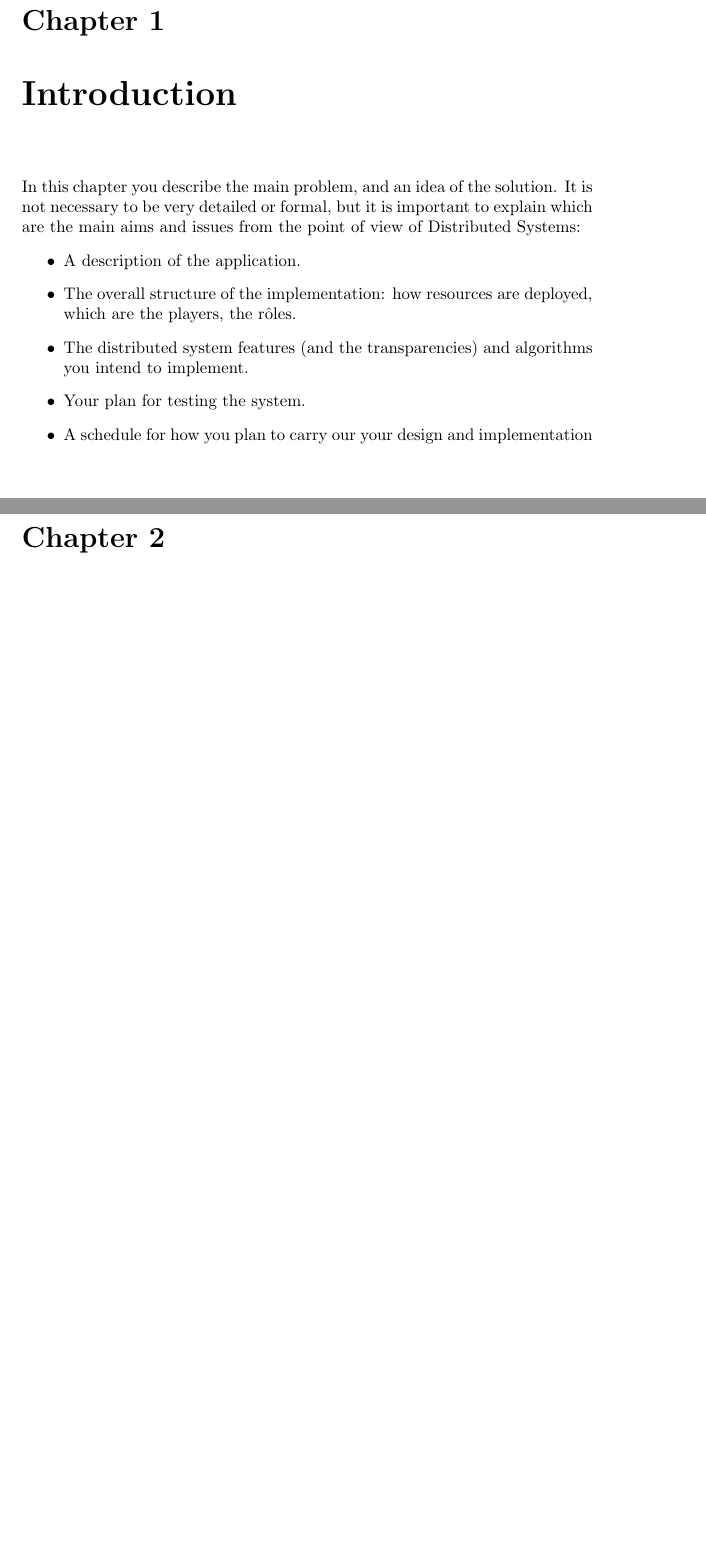
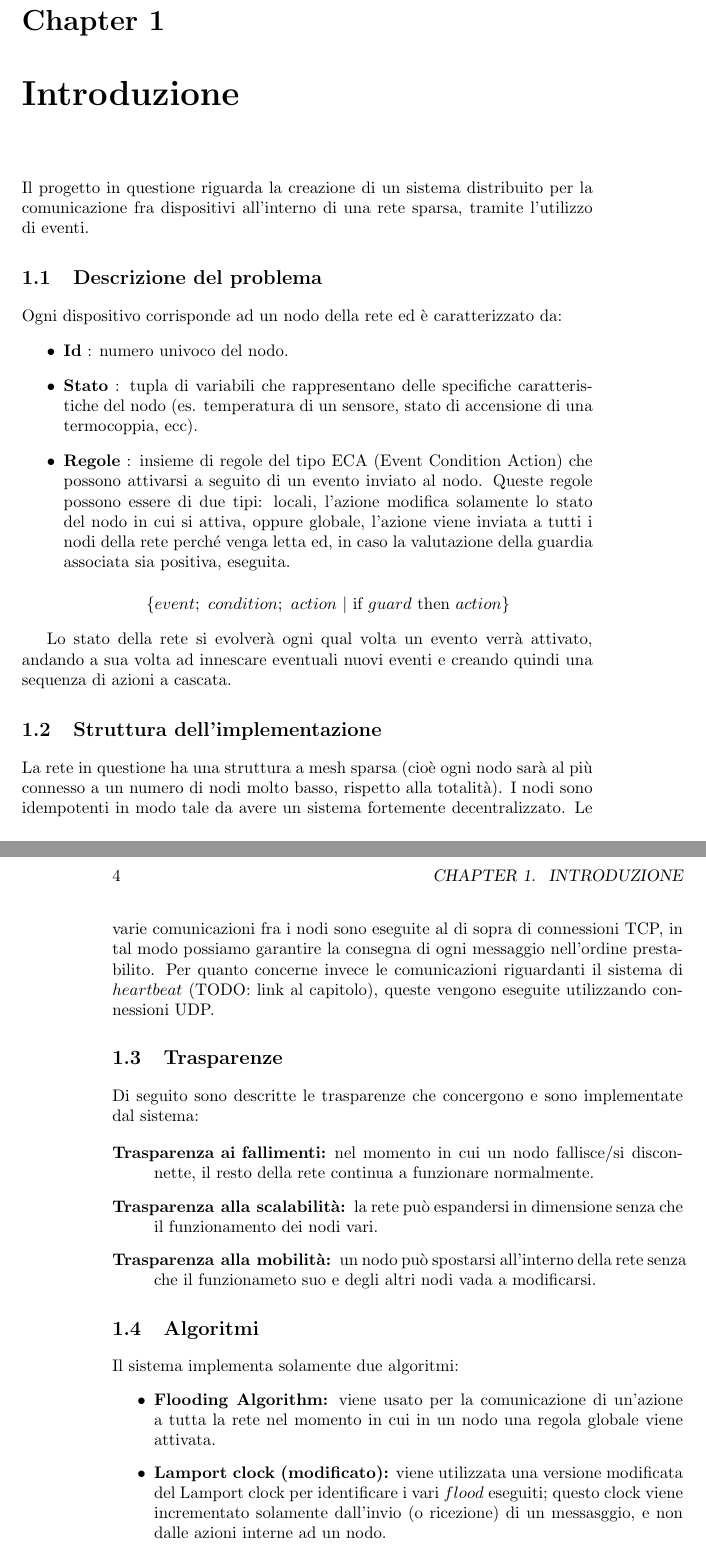
Before and after one commit to DiegoBorsoi/ProgettoSistemiDistribuiti, a LaTeX book (relazione/report.tex): two parts of pages 3 and 5 of 17 before the commit and two parts of pages 3 and 4 of 21 after it, joined at a grey line, cut so that both start at the same text, the shorter picture padded with empty space. Compiled offline with pdfLaTeX.

Commit message:
Inizio scrittura relazione
Scrittura primo capitolo e abbozzo secondo.

```diff
--- a/relazione/report.tex
+++ b/relazione/report.tex
@@ -1,10 +1,13 @@
 \documentclass{memoir}
 
-\title{How to write a Report\\ for the Project of Distributed Systems}
+\usepackage{amsmath}
 
-\author{Prof. Marino Miculan\\ DMIF, University of Udine, Italy}
+%\title{How to write a Report\\ for the Project of Distributed Systems}
+\title{Progetto di Sistemi Distribuiti}
 
-\date{Version 0.2, \today}
+\author{Dott. Diego Borsoi\\Dott. Filippo Callegari\\ DMIF, University of Udine, Italy}
+
+\date{Version 0.1, \today}
 
 \begin{document}
 
@@ -19,15 +22,43 @@ This document is very brief and succint, and it is by no means comprehensive of
 \end{abstract}
 %\end{titlingpage}
 
-\chapter{Introduction}\label{ch:intro}
+\chapter{Introduzione}\label{ch:intro}
 
-In this chapter you describe the main problem, and an idea of the solution.
-It is not necessary to be very detailed or formal, but it is important to explain which are the main aims and issues from the point of view of Distributed Systems:
+Il progetto in questione riguarda la creazione di un sistema distribuito per la comunicazione fra dispositivi all'interno di una rete sparsa, tramite l'utilizzo di eventi.
+
+\section{Descrizione del problema}
+
+Ogni dispositivo corrisponde ad un nodo della rete ed è caratterizzato da:
 \begin{itemize}
-\item A description of the application.
-\item The overall structure of the implementation: how resources are deployed, which are the players, the r\^oles.
-\item The distributed system features (and the transparencies) and algorithms you intend to implement.
-\item Your plan for testing the system.
-\item A schedule for how you plan to carry our your design and implementation
+\item \textbf{Id} : numero univoco del nodo.
+\item \textbf{Stato} : tupla di variabili che rappresentano delle specifiche caratteristiche del nodo (es. temperatura di un sensore, stato di accensione di una termocoppia, ecc).
+\item \textbf{Regole} : insieme di regole del tipo ECA (Event Condition Action) che possono attivarsi a seguito di un evento inviato al nodo. Queste regole possono essere di due tipi: locali, l'azione modifica solamente lo stato del nodo in cui si attiva, oppure globale, l'azione viene inviata a tutti i nodi della rete perché venga letta ed, in caso la valutazione della guardia associata sia positiva, eseguita.
+\center$\{event;~condition;~action~|~\text{if}~guard~\text{then}~action\}$
 \end{itemize}
 
+Lo stato della rete si evolverà ogni qual volta un evento verrà attivato, andando a sua volta ad innescare eventuali nuovi eventi e creando quindi una sequenza di azioni a cascata.
+
+\section{Struttura dell'implementazione}
+
+La rete in questione ha una struttura a mesh sparsa (cioè ogni nodo sarà al più connesso a un numero di nodi molto basso, rispetto alla totalità).
+I nodi sono idempotenti in modo tale da avere un sistema fortemente decentralizzato.
+Le varie comunicazioni fra i nodi sono eseguite al di sopra di connessioni TCP, in tal modo possiamo garantire la consegna di ogni messaggio nell'ordine prestabilito.
+Per quanto concerne invece le comunicazioni riguardanti il sistema di $heartbeat$ (TODO: link al capitolo), queste vengono eseguite utilizzando connessioni UDP.
+
+\section{Trasparenze}
+
+Di seguito sono descritte le trasparenze che concergono e sono implementate dal sistema:
+
+\begin{description}
+\item[Trasparenza ai fallimenti:] nel momento in cui un nodo fallisce/si disconnette, il resto della rete continua a funzionare normalmente.
+\item[Trasparenza alla scalabilità:] la rete può espandersi in dimensione senza che il funzionamento dei nodi vari.
+\item[Trasparenza alla mobilità:] un nodo può spostarsi all'interno della rete senza che il funzionameto suo e degli altri nodi vada a modificarsi.
+\end{description}
+
+\section{Algoritmi}
+
+Il sistema implementa solamente due algoritmi:
+\begin{itemize}
+\item \textbf{Flooding Algorithm:} viene usato per la comunicazione di un'azione a tutta la rete nel momento in cui in un nodo una regola globale viene attivata.
+\item \textbf{Lamport clock (modificato):} viene utilizzata una versione modificata del Lamport clock per identificare i vari $flood$ eseguiti; questo clock viene incrementato solamente dall'invio (o ricezione) di un messasggio, e non dalle azioni interne ad un nodo.
+\end{itemize}
@@ -33,0 +77 @@ It is not necessary to be very detailed or formal, but it is important to explai
+\end{itemize}
```
Also changed, not shown: relazione/report.pdf (added), relazione/report.tex (63 more changed lines).
